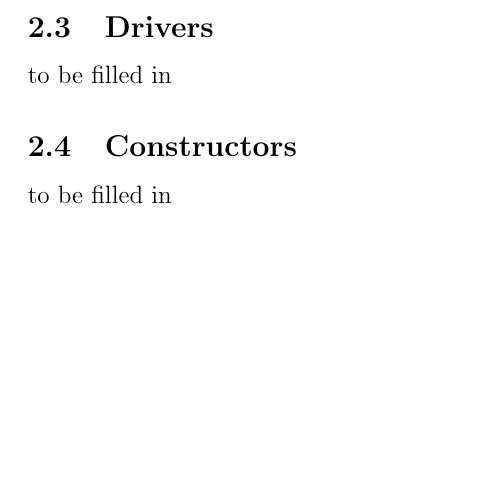
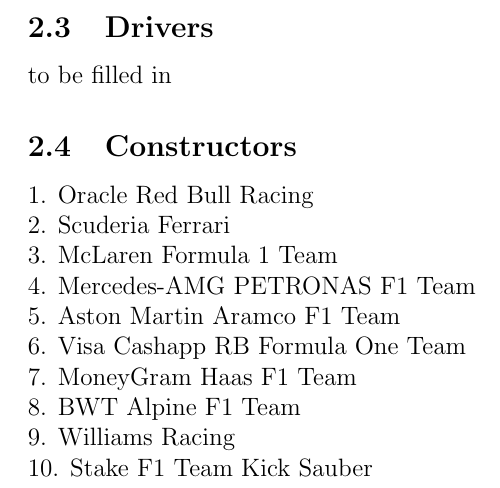
Before and after one commit to omillspaugh/F1-Semester-Project, a LaTeX document (generalInfoF1.tex): part of page 2 of 2, cut so that both start at the same text, the shorter picture padded with empty space. Compiled offline with pdfLaTeX.

Commit message:
Update generalInfoF1.tex

```diff
--- a/generalInfoF1.tex
+++ b/generalInfoF1.tex
@@ -34,7 +34,15 @@
 #to be filled in
 
 \subsection{Constructors}
-
-#to be filled in
+1. Oracle Red Bull Racing\\
+2. Scuderia Ferrari\\
+3. McLaren Formula 1 Team\\
+4. Mercedes-AMG PETRONAS F1 Team\\
+5. Aston Martin Aramco F1 Team\\
+6. Visa Cashapp RB Formula One Team\\
+7. MoneyGram Haas F1 Team\\
+8. BWT Alpine F1 Team\\
+9. Williams Racing\\
+10. Stake F1 Team Kick Sauber
 
 \end{document}
```
